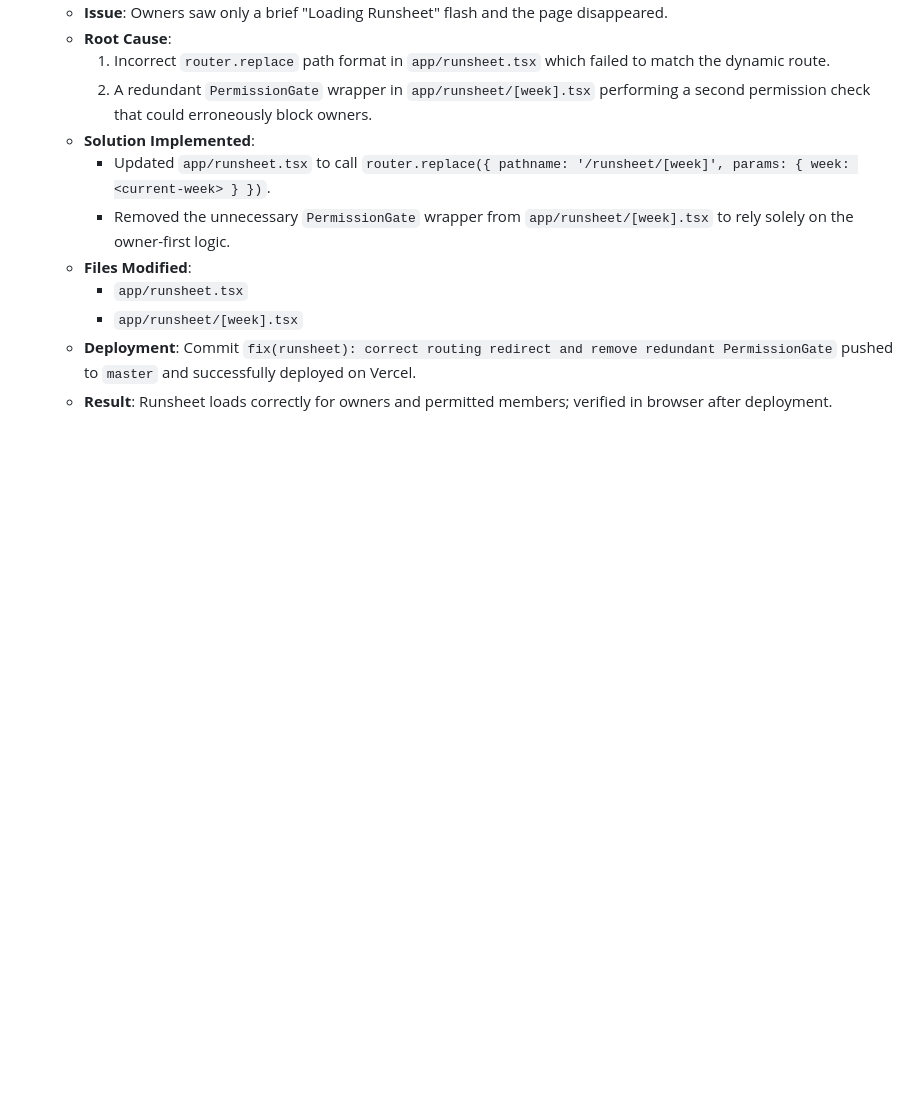
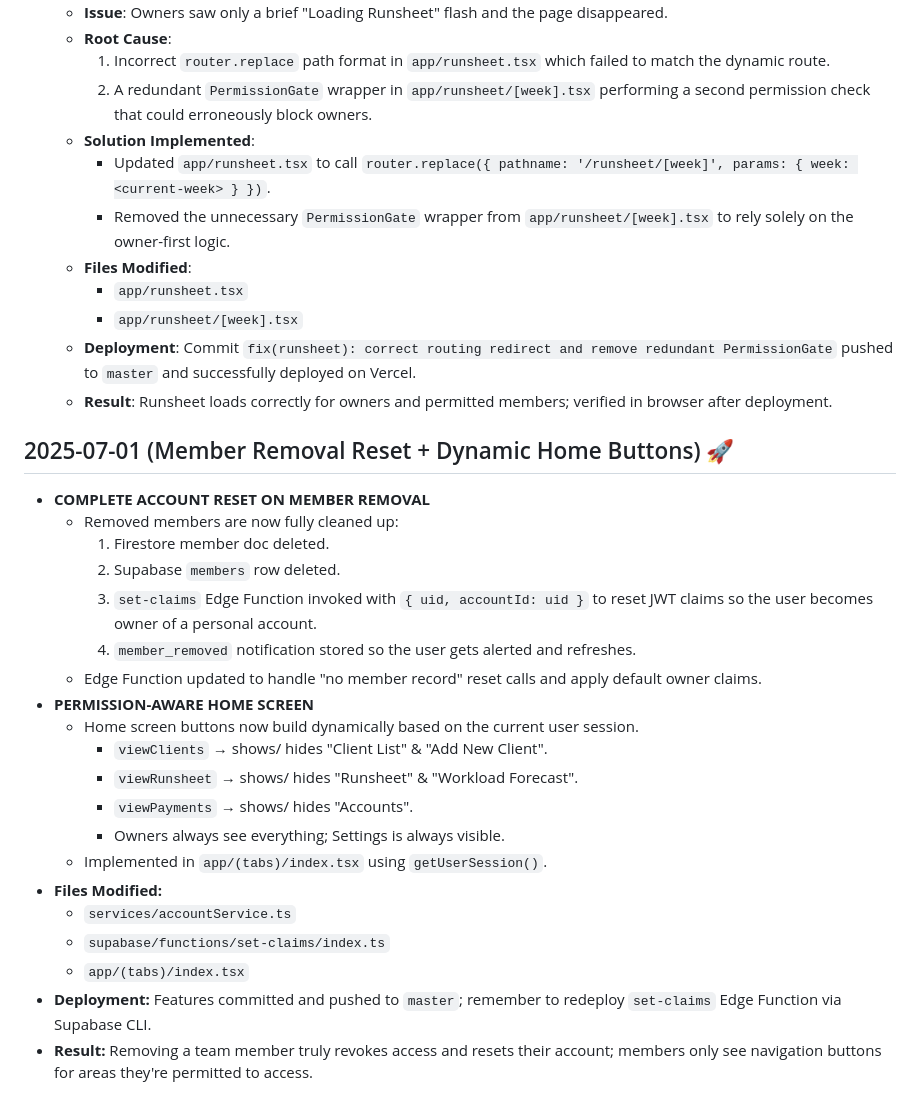
Before and after one commit to phrygian100/RoundManagerApp, a Markdown page: docs/code-changes.md, the part around the change. GitHub-like rendering; blank space fills up the shorter version.

Commit message:
docs: log member removal reset and dynamic home screen permissions

```diff
--- a/docs/code-changes.md
+++ b/docs/code-changes.md
@@ -840,3 +840,25 @@ The system is now stable and working. Focus on **feature development** rather th
     - `app/runsheet/[week].tsx`
   - **Deployment**: Commit `fix(runsheet): correct routing redirect and remove redundant PermissionGate` pushed to `master` and successfully deployed on Vercel.
   - **Result**: Runsheet loads correctly for owners and permitted members; verified in browser after deployment.
+
+## 2025-07-01 (Member Removal Reset + Dynamic Home Buttons) 🚀
+- **COMPLETE ACCOUNT RESET ON MEMBER REMOVAL**
+  - Removed members are now fully cleaned up:
+    1. Firestore member doc deleted.
+    2. Supabase `members` row deleted.
+    3. `set-claims` Edge Function invoked with `{ uid, accountId: uid }` to reset JWT claims so the user becomes owner of a personal account.
+    4. `member_removed` notification stored so the user gets alerted and refreshes.
+  - Edge Function updated to handle "no member record" reset calls and apply default owner claims.
+- **PERMISSION-AWARE HOME SCREEN**
+  - Home screen buttons now build dynamically based on the current user session.
+    * `viewClients` → shows/ hides "Client List" & "Add New Client".
+    * `viewRunsheet` → shows/ hides "Runsheet" & "Workload Forecast".
+    * `viewPayments` → shows/ hides "Accounts".
+    * Owners always see everything; Settings is always visible.
+  - Implemented in `app/(tabs)/index.tsx` using `getUserSession()`.
+- **Files Modified:**
+  - `services/accountService.ts`
+  - `supabase/functions/set-claims/index.ts`
+  - `app/(tabs)/index.tsx`
+- **Deployment:** Features committed and pushed to `master`; remember to redeploy `set-claims` Edge Function via Supabase CLI.
+- **Result:** Removing a team member truly revokes access and resets their account; members only see navigation buttons for areas they're permitted to access.
```
